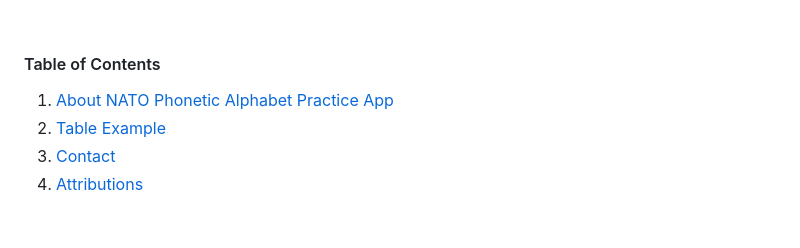
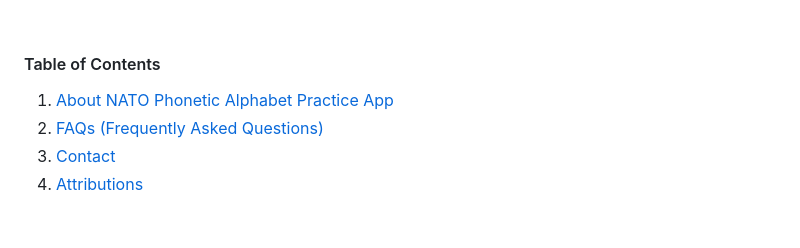
Before and after one commit to ProfCyberNaught/nato_phonetic_alphabet_practice_app, a Markdown page: README.md, the part around the change. Rendered like a GitHub page.

```diff
--- a/README.md
+++ b/README.md
@@ -57,8 +57,8 @@ Designed for: [Dark Mode Theme](https://github.com/settings/appearance "Enable D
   <ol>
   <!-- HELP NOTICE: If you need more links, copy and paste from this list, create your section below, then add the section link tag
        Do not forget to update all the tag links if you change names of the sections below -->
-    <li><a href="#about-the-repository-title">About NATO Phonetic Alphabet Practice App</a></li>
-    <li><a href="#table-example">Table Example</a></li>
+    <li><a href="#about-nato-phonetic-alphabet-practice-app">About NATO Phonetic Alphabet Practice App</a></li>
+    <li><a href="#">FAQs (Frequently Asked Questions)</a></li>
     <li><a href="#contact">Contact</a></li>
     <li><a href="#attribution">Attributions</a></li>
   </ol>
```
